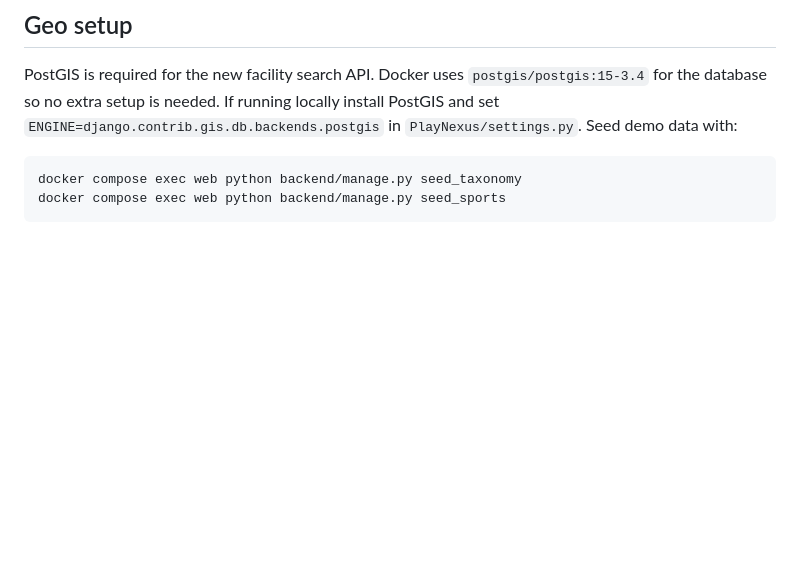
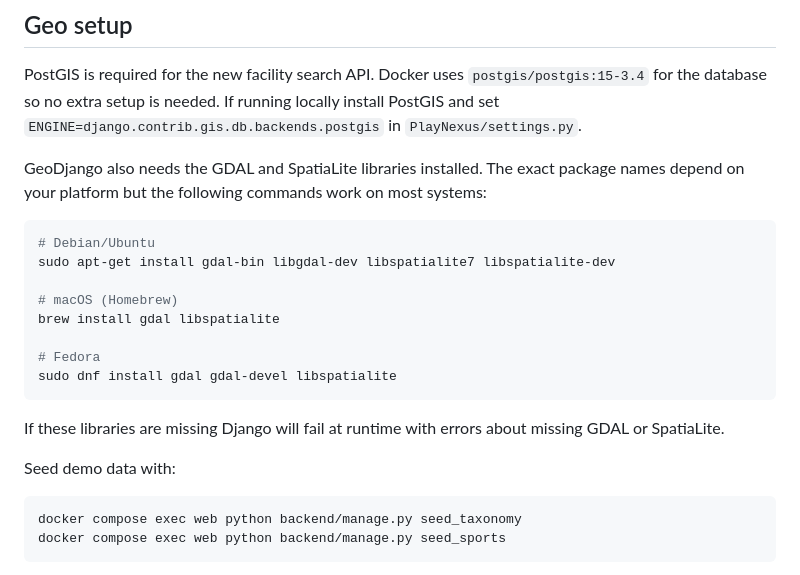
Before and after one commit to junyou2023/sports_booking_app, a Markdown page: README.md, the part around the change. Drawn GitHub-style; blank space fills up the shorter version.

Commit message:
docs: detail geo dependencies

````diff
--- a/README.md
+++ b/README.md
@@ -67,6 +67,25 @@ PostGIS is required for the new facility search API. Docker uses
 `postgis/postgis:15-3.4` for the database so no extra setup is needed.
 If running locally install PostGIS and set `ENGINE=django.contrib.gis.db.backends.postgis`
 in `PlayNexus/settings.py`.
+
+GeoDjango also needs the GDAL and SpatiaLite libraries installed. The
+exact package names depend on your platform but the following commands work
+on most systems:
+
+```bash
+# Debian/Ubuntu
+sudo apt-get install gdal-bin libgdal-dev libspatialite7 libspatialite-dev
+
+# macOS (Homebrew)
+brew install gdal libspatialite
+
+# Fedora
+sudo dnf install gdal gdal-devel libspatialite
+```
+
+If these libraries are missing Django will fail at runtime with errors about
+missing GDAL or SpatiaLite.
+
 Seed demo data with:
 
 ```bash
````
